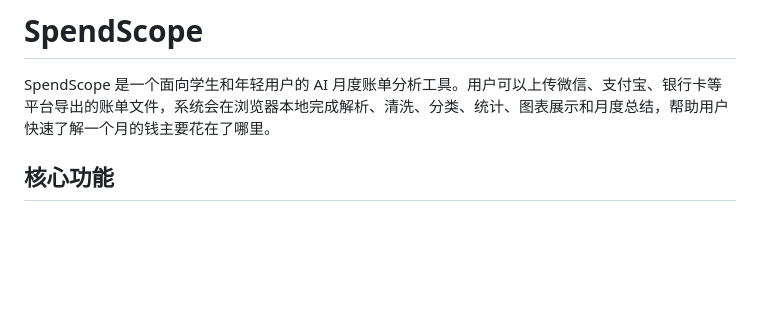
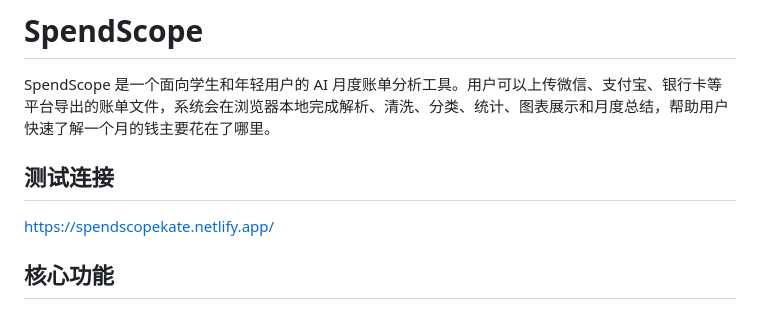
Before and after one commit to Kate1216/SpendScope, a Markdown page: README.md, the part around the change. Rendered like a GitHub page; blank space fills up the shorter version.

```diff
--- a/README.md
+++ b/README.md
@@ -1,6 +1,9 @@
 # SpendScope
 
 SpendScope 是一个面向学生和年轻用户的 AI 月度账单分析工具。用户可以上传微信、支付宝、银行卡等平台导出的账单文件，系统会在浏览器本地完成解析、清洗、分类、统计、图表展示和月度总结，帮助用户快速了解一个月的钱主要花在了哪里。
+
+## 测试连接
+https://spendscopekate.netlify.app/
 
 ## 核心功能
 
```
